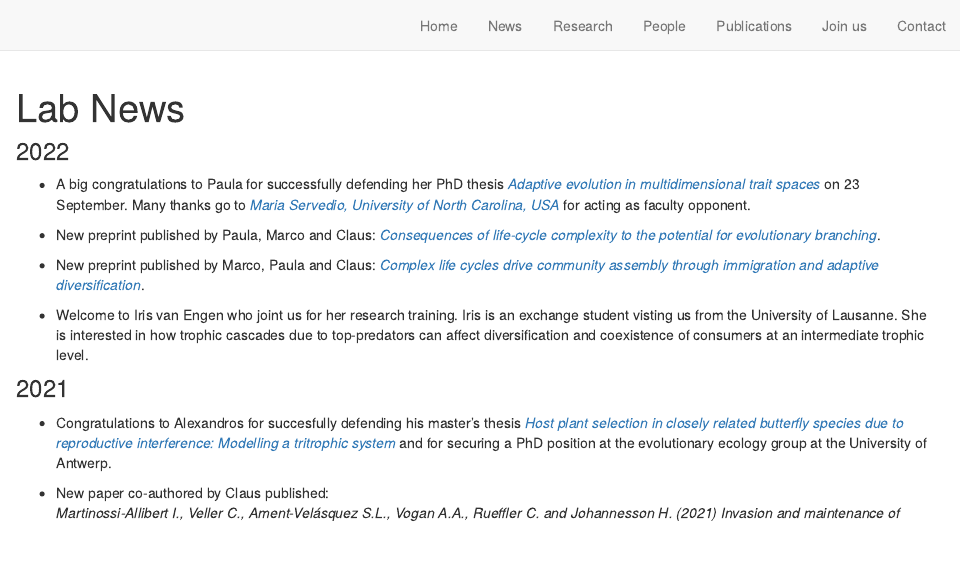
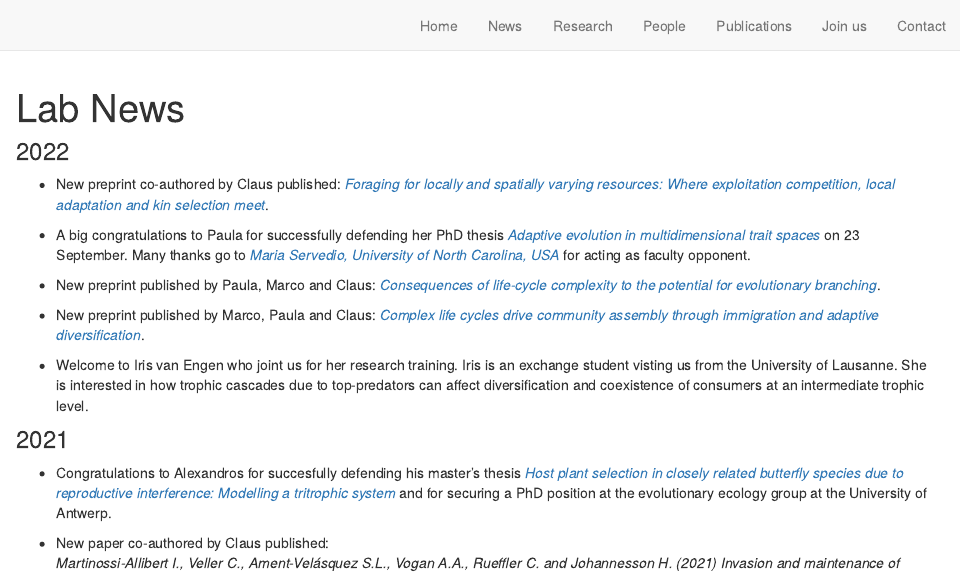
Before and after one commit to clausrueffler/clausrueffler.github.io, an R Markdown document (news.Rmd): the page in a window 1100 px wide, from its top. Rendered offline with R 4.5, knitr and Pandoc, with nearby package versions; drawn as R Markdown's standard HTML page in place of the format the file asks for.

Commit message:
new preprint added to News tab

````diff
--- a/news.Rmd
+++ b/news.Rmd
@@ -8,6 +8,8 @@ knitr::opts_chunk$set(echo = TRUE)
 ```
 
 ### 2022
+
+* New preprint co-authored by Claus published: *[Foraging for locally and spatially varying resources: Where exploitation competition, local adaptation and kin selection meet](https://www.biorxiv.org/content/10.1101/2022.10.03.510600v1)*.
 
 * A big congratulations to Paula for successfully defending her PhD thesis *[Adaptive evolution in multidimensional trait spaces](https://uu.diva-portal.org/smash/record.jsf?pid=diva2%3A1686131&dswid=6054)* on 23 September. Many thanks go to *[Maria Servedio, University of North Carolina, USA](https://bio.unc.edu/faculty-profile/servedio/)* for acting as faculty opponent.
 
````
Also changed, not shown: docs/search.json, 1 other file.
